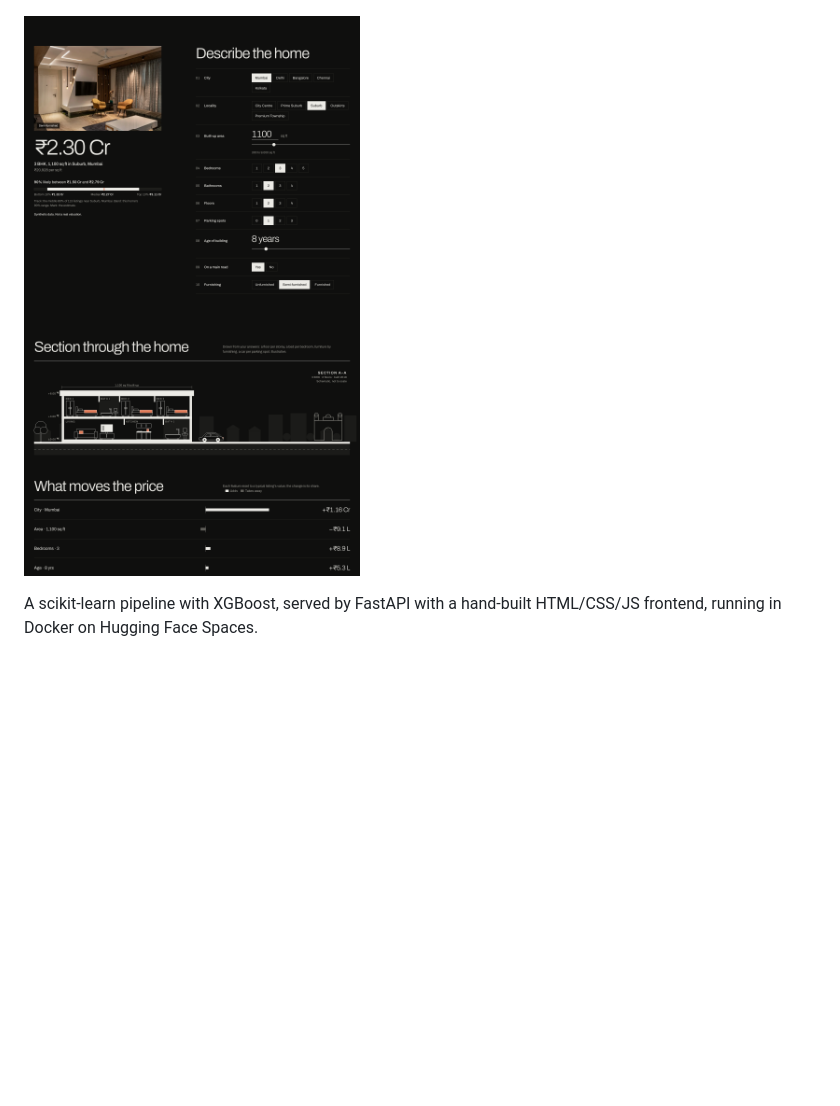
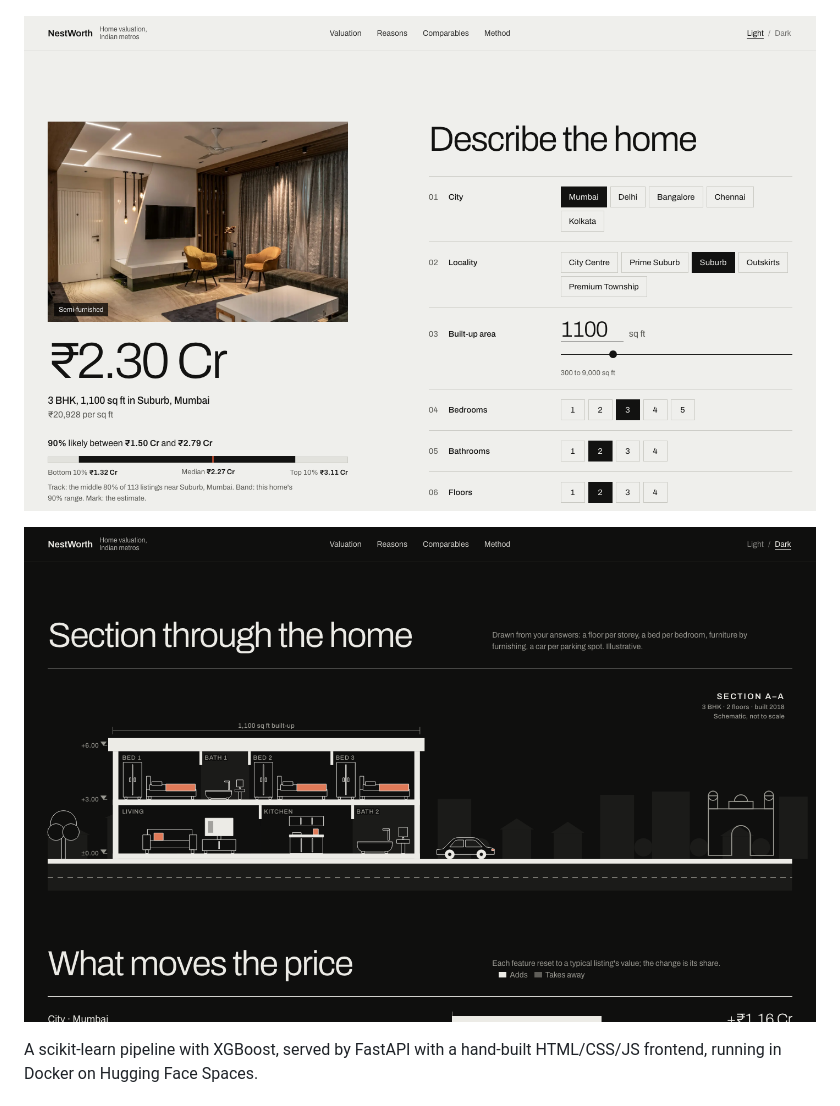
Before and after one commit to SamGabriel-Here/nestworth, a Markdown page: README.md, the part around the change. Rendered like a GitHub page; pictures changed too: docs/screenshot-drawing.png (added), docs/screenshot-estimate.png; blank space fills up the shorter version.

Commit message:
README screenshots from the live site; solid top bar before the hero's fact line

```diff
--- a/README.md
+++ b/README.md
@@ -11,7 +11,9 @@ furnishing, a car per parking spot, and the city's landmark on the skyline.
 
 ![NestWorth: a full-bleed photograph of a residential tower under the headline "What is your home worth?"](docs/screenshot-form.png)
 
-![The valuation in the dark theme: room photograph, estimate and 90% range beside the numbered specification, then the section drawing and the reasons](docs/screenshot-estimate.png)
+![The valuation: room photograph, estimate and 90% range beside the numbered specification](docs/screenshot-estimate.png)
+
+![The section drawing in the dark theme: floors, rooms, furniture, parking and the city's landmark, with a title block and level datums](docs/screenshot-drawing.png)
 
 A scikit-learn pipeline with XGBoost, served by FastAPI with a hand-built HTML/CSS/JS
 frontend, running in Docker on Hugging Face Spaces.
```
Also changed, not shown: 1 other file.
